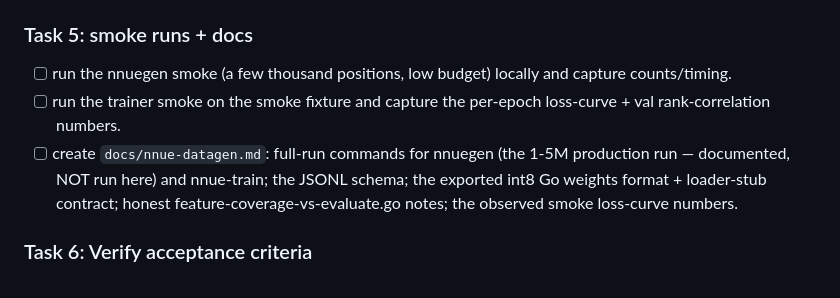
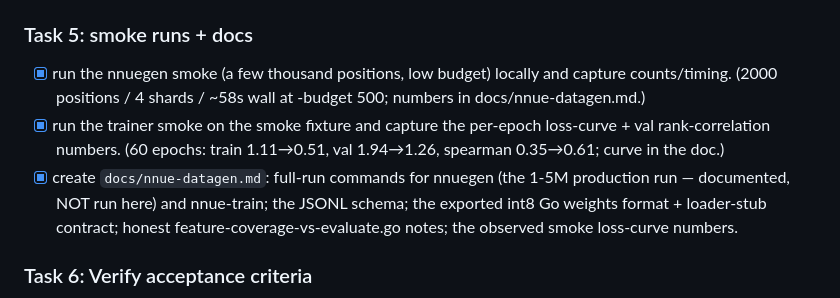
Before and after one commit to korjavin/virusgame, a Markdown page: docs/plans/20260717-vs-ai2.56-nnue-data.md, the part around the change. Rendered like a GitHub page.

Commit message:
feat: nnue smoke runs + docs/nnue-datagen.md

```diff
--- a/docs/plans/20260717-vs-ai2.56-nnue-data.md
+++ b/docs/plans/20260717-vs-ai2.56-nnue-data.md
@@ -188,11 +188,13 @@ Two deliverables plus a feature extractor and docs:
       — must pass before Task 5.
 
 ### Task 5: smoke runs + docs
-- [ ] run the nnuegen smoke (a few thousand positions, low budget) locally and
-      capture counts/timing.
-- [ ] run the trainer smoke on the smoke fixture and capture the per-epoch
-      loss-curve + val rank-correlation numbers.
-- [ ] create `docs/nnue-datagen.md`: full-run commands for nnuegen (the 1-5M
+- [x] run the nnuegen smoke (a few thousand positions, low budget) locally and
+      capture counts/timing. (2000 positions / 4 shards / ~58s wall at
+      -budget 500; numbers in docs/nnue-datagen.md.)
+- [x] run the trainer smoke on the smoke fixture and capture the per-epoch
+      loss-curve + val rank-correlation numbers. (60 epochs: train 1.11→0.51,
+      val 1.94→1.26, spearman 0.35→0.61; curve in the doc.)
+- [x] create `docs/nnue-datagen.md`: full-run commands for nnuegen (the 1-5M
       production run — documented, NOT run here) and nnue-train; the JSONL
       schema; the exported int8 Go weights format + loader-stub contract;
       honest feature-coverage-vs-evaluate.go notes; the observed smoke
```
Also changed, not shown: docs/nnue-datagen.md (added, +195 -0 lines).
